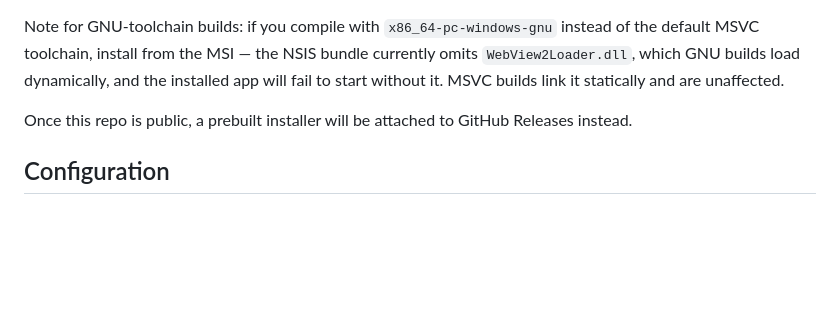
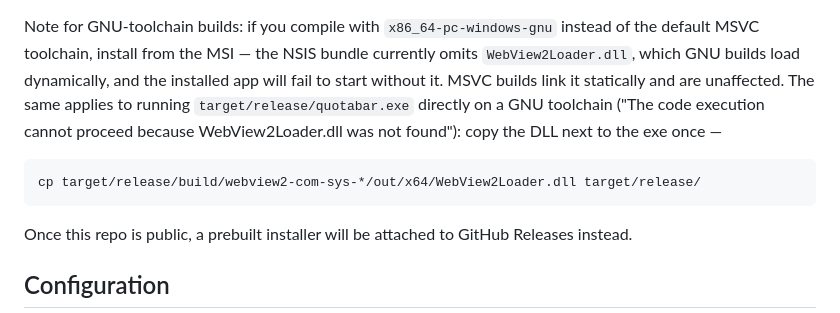
Before and after one commit to elvishasleft/manabar, a Markdown page: README.md, the part around the change. Drawn GitHub-style; blank space fills up the shorter version.

Commit message:
docs: how to fix missing WebView2Loader.dll when running the raw gnu-built exe

````diff
--- a/README.md
+++ b/README.md
@@ -67,6 +67,13 @@ Note for GNU-toolchain builds: if you compile with
 from the MSI — the NSIS bundle currently omits `WebView2Loader.dll`,
 which GNU builds load dynamically, and the installed app will fail to
 start without it. MSVC builds link it statically and are unaffected.
+The same applies to running `target/release/quotabar.exe` directly on a
+GNU toolchain ("The code execution cannot proceed because
+WebView2Loader.dll was not found"): copy the DLL next to the exe once —
+
+```bash
+cp target/release/build/webview2-com-sys-*/out/x64/WebView2Loader.dll target/release/
+```
 
 Once this repo is public, a prebuilt installer will be attached to
 GitHub Releases instead.
````
